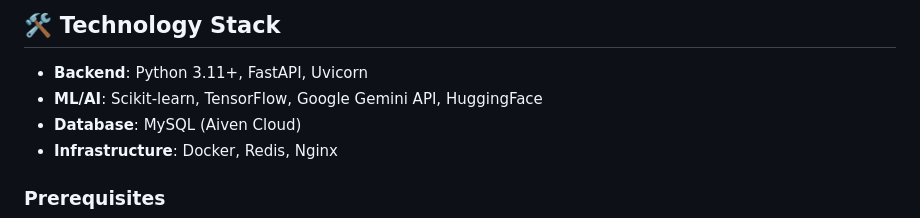
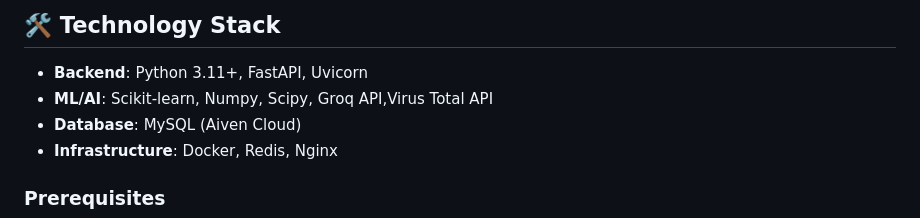
Before and after one commit to deepspsd/webshield.official, a Markdown page: README.md, the part around the change. Rendered like a GitHub page.

Commit message:
Update ML/AI technology stack in README

```diff
--- a/README.md
+++ b/README.md
@@ -64,7 +64,7 @@ WebShield is a state-of-the-art URL scanning and phishing detection system power
 ## 🛠️ Technology Stack
 
 - **Backend**: Python 3.11+, FastAPI, Uvicorn
-- **ML/AI**: Scikit-learn, TensorFlow, Google Gemini API, HuggingFace
+- **ML/AI**: Scikit-learn, Numpy, Scipy, Groq API,Virus Total API
 - **Database**: MySQL (Aiven Cloud)
 - **Infrastructure**: Docker, Redis, Nginx
 
```
